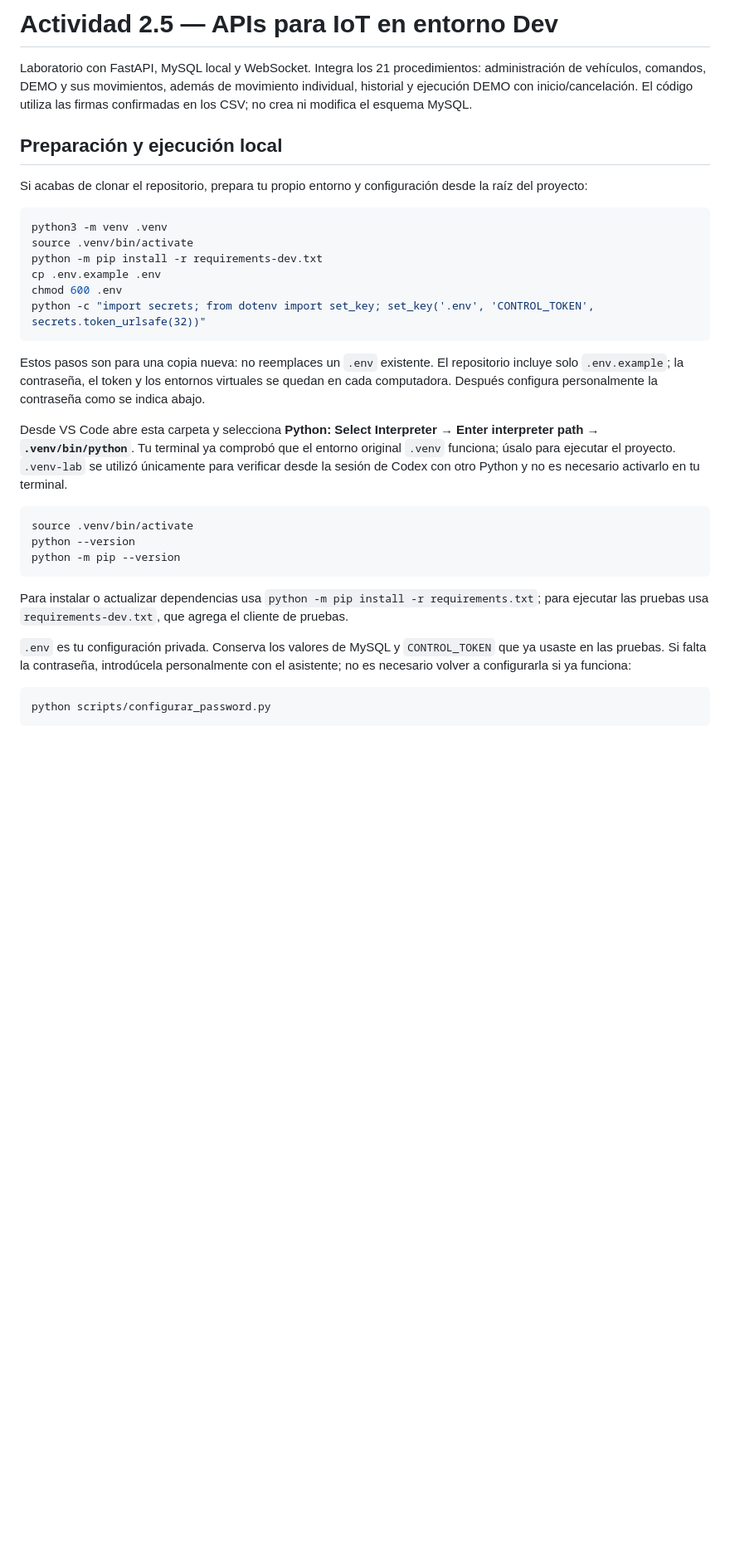
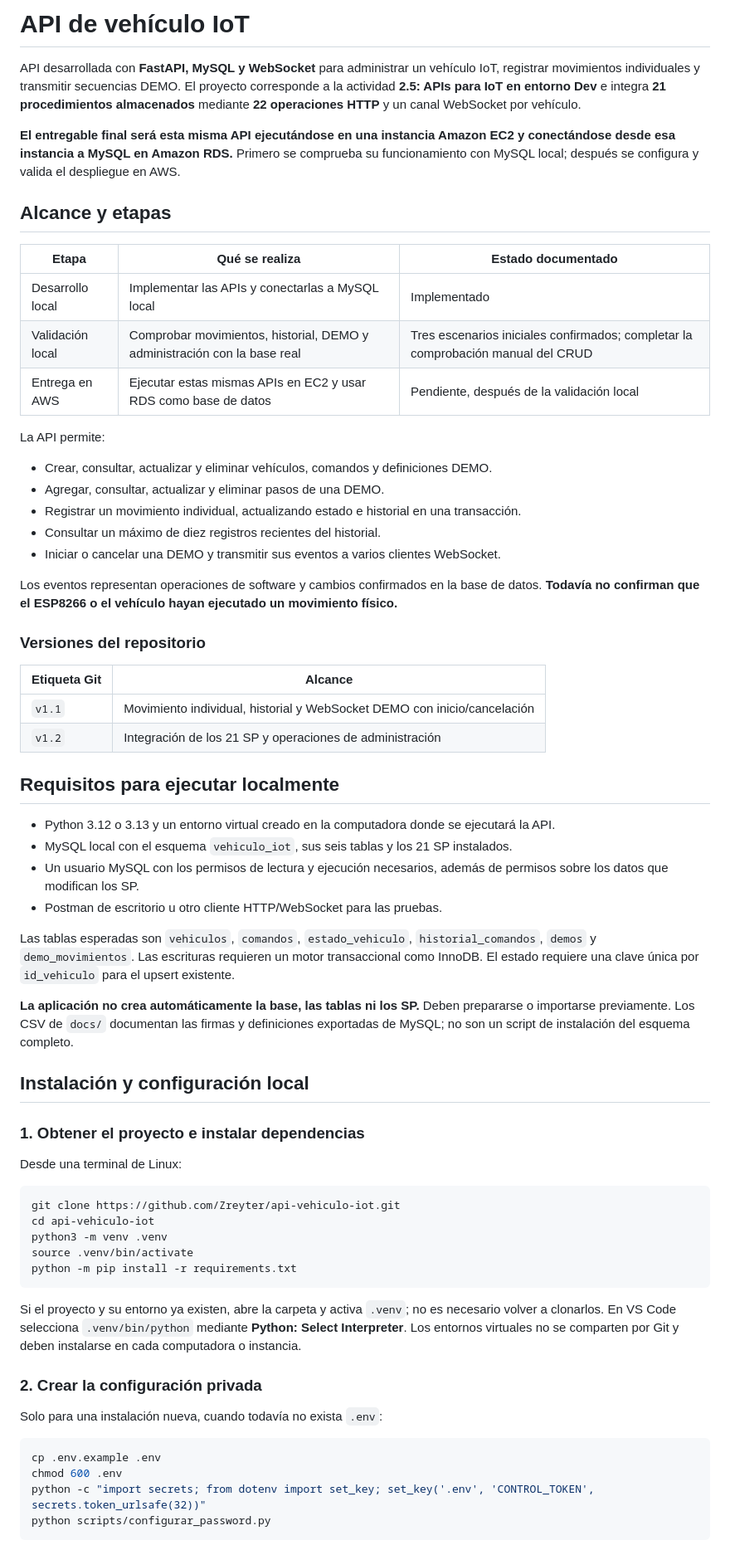
Before and after one commit to Zreyter/api-vehiculo-iot, a Markdown page: README.md, the part around one of its changes. Shown at 83% size. Rendered like a GitHub page; blank space fills up the shorter version.

````diff
--- a/README.md
+++ b/README.md
@@ -1,35 +1,69 @@
-# Actividad 2.5 — APIs para IoT en entorno Dev
+# API de vehículo IoT
 
-Laboratorio con FastAPI, MySQL local y WebSocket. Integra los 21 procedimientos: administración de vehículos, comandos, DEMO y sus movimientos, además de movimiento individual, historial y ejecución DEMO con inicio/cancelación. El código utiliza las firmas confirmadas en los CSV; no crea ni modifica el esquema MySQL.
+API desarrollada con **FastAPI, MySQL y WebSocket** para administrar un vehículo IoT, registrar movimientos individuales y transmitir secuencias DEMO. El proyecto corresponde a la actividad **2.5: APIs para IoT en entorno Dev** e integra **21 procedimientos almacenados** mediante **22 operaciones HTTP** y un canal WebSocket por vehículo.
 
-## Preparación y ejecución local
+**El entregable final será esta misma API ejecutándose en una instancia Amazon EC2 y conectándose desde esa instancia a MySQL en Amazon RDS.** Primero se comprueba su funcionamiento con MySQL local; después se configura y valida el despliegue en AWS.
 
-Si acabas de clonar el repositorio, prepara tu propio entorno y configuración desde la raíz del proyecto:
+## Alcance y etapas
+
+| Etapa | Qué se realiza | Estado documentado |
+| --- | --- | --- |
+| Desarrollo local | Implementar las APIs y conectarlas a MySQL local | Implementado |
+| Validación local | Comprobar movimientos, historial, DEMO y administración con la base real | Tres escenarios iniciales confirmados; completar la comprobación manual del CRUD |
+| Entrega en AWS | Ejecutar estas mismas APIs en EC2 y usar RDS como base de datos | Pendiente, después de la validación local |
+
+La API permite:
+
+- Crear, consultar, actualizar y eliminar vehículos, comandos y definiciones DEMO.
+- Agregar, consultar, actualizar y eliminar pasos de una DEMO.
+- Registrar un movimiento individual, actualizando estado e historial en una transacción.
+- Consultar un máximo de diez registros recientes del historial.
+- Iniciar o cancelar una DEMO y transmitir sus eventos a varios clientes WebSocket.
+
+Los eventos representan operaciones de software y cambios confirmados en la base de datos. **Todavía no confirman que el ESP8266 o el vehículo hayan ejecutado un movimiento físico.**
+
+### Versiones del repositorio
+
+| Etiqueta Git | Alcance |
+| --- | --- |
+| `v1.1` | Movimiento individual, historial y WebSocket DEMO con inicio/cancelación |
+| `v1.2` | Integración de los 21 SP y operaciones de administración |
+
+## Requisitos para ejecutar localmente
+
+- Python 3.12 o 3.13 y un entorno virtual creado en la computadora donde se ejecutará la API.
+- MySQL local con el esquema `vehiculo_iot`, sus seis tablas y los 21 SP instalados.
+- Un usuario MySQL con los permisos de lectura y ejecución necesarios, además de permisos sobre los datos que modifican los SP.
+- Postman de escritorio u otro cliente HTTP/WebSocket para las pruebas.
+
+Las tablas esperadas son `vehiculos`, `comandos`, `estado_vehiculo`, `historial_comandos`, `demos` y `demo_movimientos`. Las escrituras requieren un motor transaccional como InnoDB. El estado requiere una clave única por `id_vehiculo` para el upsert existente.
+
+**La aplicación no crea automáticamente la base, las tablas ni los SP.** Deben prepararse o importarse previamente. Los CSV de `docs/` documentan las firmas y definiciones exportadas de MySQL; no son un script de instalación del esquema completo.
+
+## Instalación y configuración local
+
+### 1. Obtener el proyecto e instalar dependencias
+
+Desde una terminal de Linux:
 
 ```bash
+git clone https://github.com/Zreyter/api-vehiculo-iot.git
+cd api-vehiculo-iot
 python3 -m venv .venv
 source .venv/bin/activate
-python -m pip install -r requirements-dev.txt
+python -m pip install -r requirements.txt
+```
+
+Si el proyecto y su entorno ya existen, abre la carpeta y activa `.venv`; no es necesario volver a clonarlos. En VS Code selecciona `.venv/bin/python` mediante **Python: Select Interpreter**. Los entornos virtuales no se comparten por Git y deben instalarse en cada computadora o instancia.
+
+### 2. Crear la configuración privada
+
+Solo para una instalación nueva, cuando todavía no exista `.env`:
+
+```bash
 cp .env.example .env
 chmod 600 .env
 python -c "import secrets; from dotenv import set_key; set_key('.env', 'CONTROL_TOKEN', secrets.token_urlsafe(32))"
-```
-
-Estos pasos son para una copia nueva: no reemplaces un `.env` existente. El repositorio incluye solo `.env.example`; la contraseña, el token y los entornos virtuales se quedan en cada computadora. Después configura personalmente la contraseña como se indica abajo.
-
-Desde VS Code abre esta carpeta y selecciona **Python: Select Interpreter → Enter interpreter path → `.venv/bin/python`**. Tu terminal ya comprobó que el entorno original `.venv` funciona; úsalo para ejecutar el proyecto. `.venv-lab` se utilizó únicamente para verificar desde la sesión de Codex con otro Python y no es necesario activarlo en tu terminal.
-
-```bash
-source .venv/bin/activate
-python --version
-python -m pip --version
-```
-
-Para instalar o actualizar dependencias usa `python -m pip install -r requirements.txt`; para ejecutar las pruebas usa `requirements-dev.txt`, que agrega el cliente de pruebas.
-
-`.env` es tu configuración privada. Conserva los valores de MySQL y `CONTROL_TOKEN` que ya usaste en las pruebas. Si falta la contraseña, introdúcela personalmente con el asistente; no es necesario volver a configurarla si ya funciona:
-
-```bash
 python scripts/configurar_password.py
 ```
 
````
Also changed, not shown: other parts of README.md (+186 -116 lines), VALIDACION.md (+1 -1 lines), docs/ADMINISTRACION.md (+1 -1 lines).
